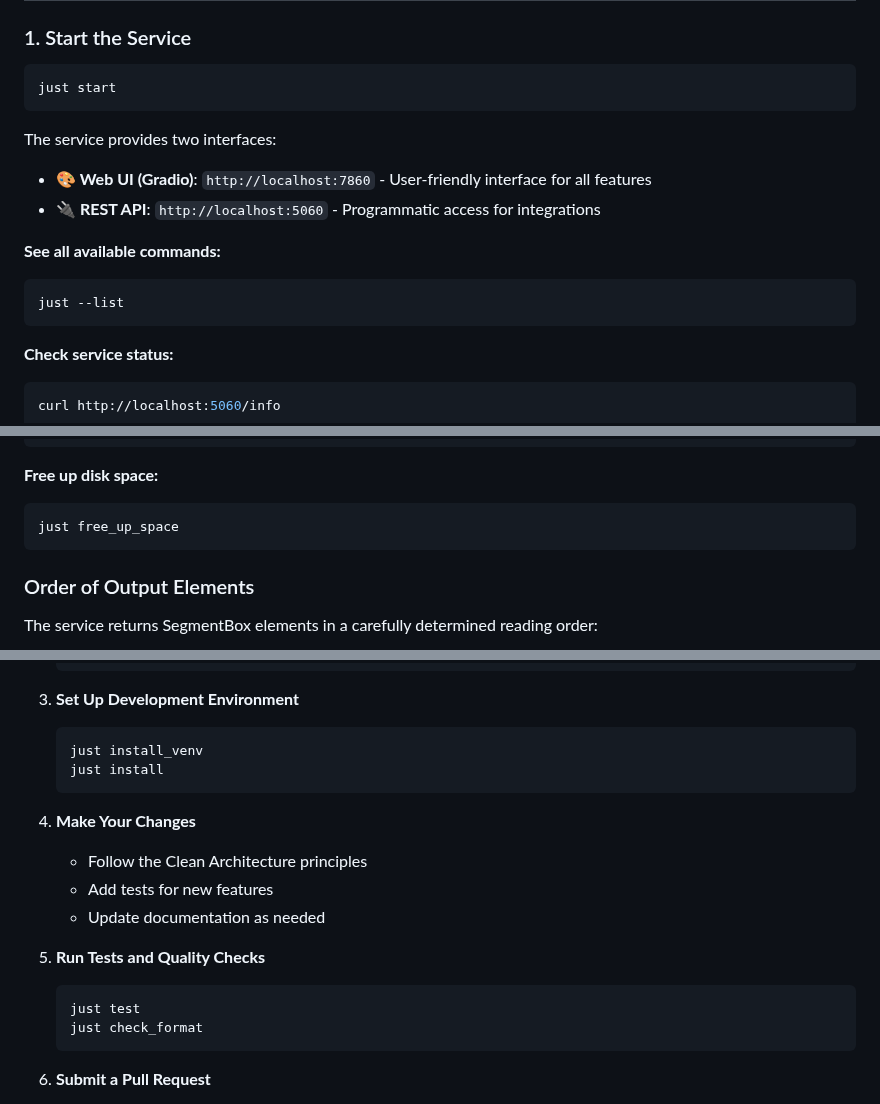
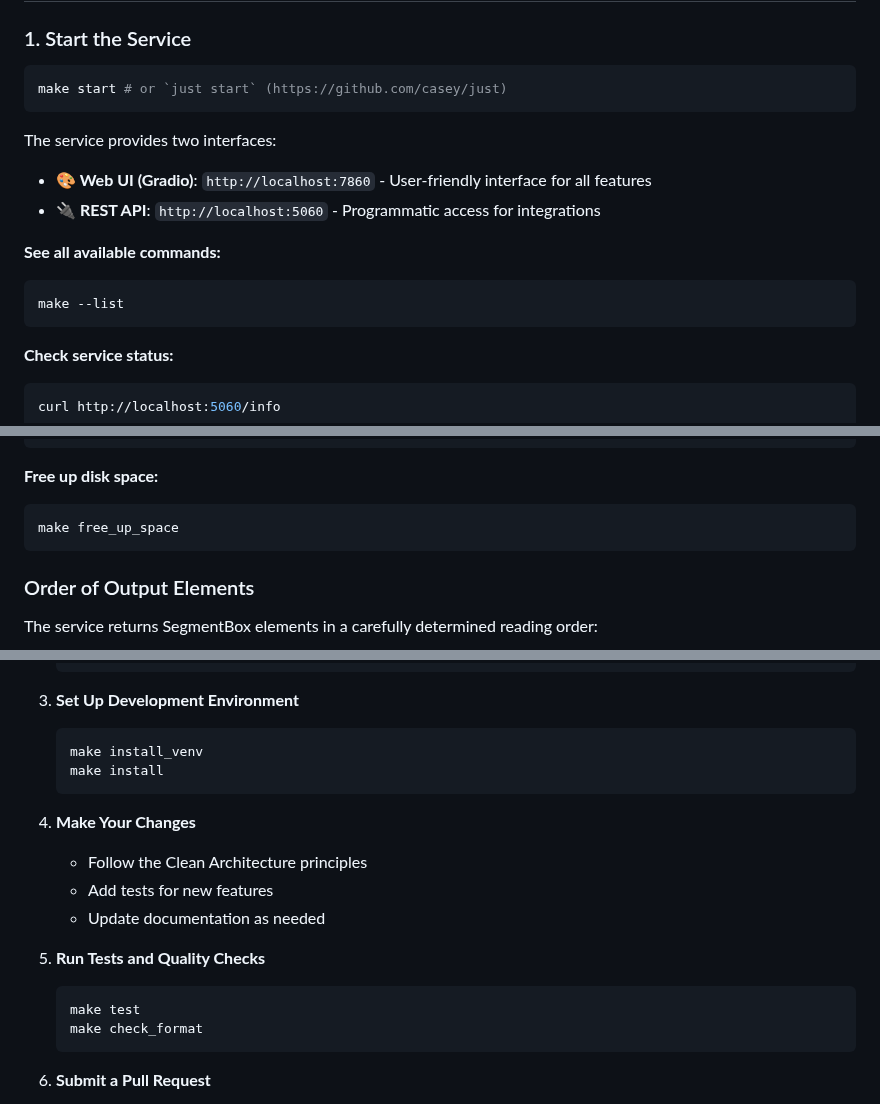
Before and after one commit to huridocs/pdf-document-layout-analysis, a Markdown page: README.md, 3 parts joined by grey strips. Rendered like a GitHub page.

````diff
--- a/README.md
+++ b/README.md
@@ -40,7 +40,7 @@ The service offers both a **user-friendly Gradio web interface** for interactive
 ### 1. Start the Service
 
 ```bash
-just start
+make start # or `just start` (https://github.com/casey/just)
 ```
 
 The service provides two interfaces:
@@ -49,7 +49,7 @@ The service provides two interfaces:
 
 **See all available commands:**
 ```bash
-just --list
+make --list
 ```
 
 **Check service status:**
@@ -756,7 +756,7 @@ docker exec -it pdf-document-layout-analysis /bin/bash
 
 **Free up disk space:**
 ```bash
-just free_up_space
+make free_up_space
 ```
 
 ### Order of Output Elements
@@ -959,8 +959,8 @@ We welcome contributions to improve the PDF Document Layout Analysis service!
 
 3. **Set Up Development Environment**
    ```bash
-   just install_venv
-   just install
+   make install_venv
+   make install
    ```
 
 4. **Make Your Changes**
@@ -970,8 +970,8 @@ We welcome contributions to improve the PDF Document Layout Analysis service!
 
 5. **Run Tests and Quality Checks**
    ```bash
-   just test
-   just check_format
+   make test
+   make check_format
    ```
 
 6. **Submit a Pull Request**
````
Also changed, not shown: other parts of README.md (+14 -14 lines).
